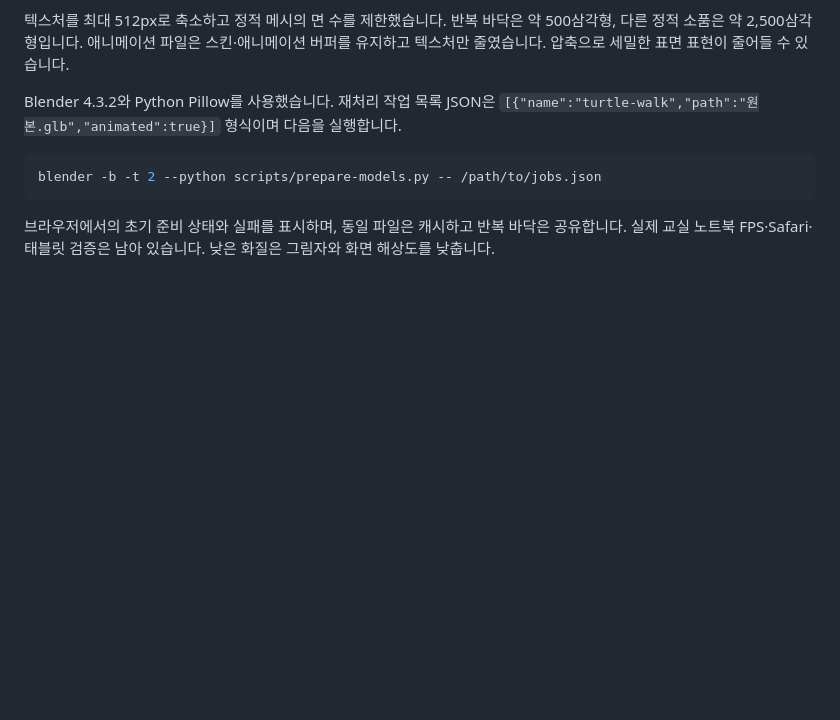
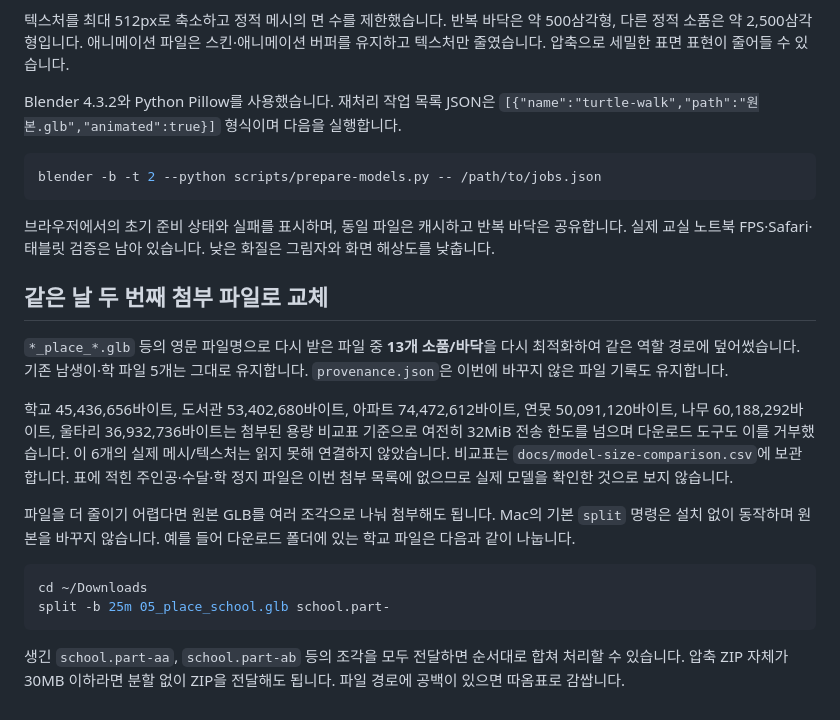
Before and after one commit to rkdrkals0227/Idea-prj-_ver1, a Markdown page: docs/MODELS.md, the part around the change. Rendered like a GitHub page; blank space fills up the shorter version.

````diff
--- a/docs/MODELS.md
+++ b/docs/MODELS.md
@@ -38,3 +38,18 @@ blender -b -t 2 --python scripts/prepare-models.py -- /path/to/jobs.json
 ```
 
 브라우저에서의 초기 준비 상태와 실패를 표시하며, 동일 파일은 캐시하고 반복 바닥은 공유합니다. 실제 교실 노트북 FPS·Safari·태블릿 검증은 남아 있습니다. 낮은 화질은 그림자와 화면 해상도를 낮춥니다.
+
+## 같은 날 두 번째 첨부 파일로 교체
+
+`*_place_*.glb` 등의 영문 파일명으로 다시 받은 파일 중 **13개 소품/바닥**을 다시 최적화하여 같은 역할 경로에 덮어썼습니다. 기존 남생이·학 파일 5개는 그대로 유지합니다. `provenance.json`은 이번에 바꾸지 않은 파일 기록도 유지합니다.
+
+학교 45,436,656바이트, 도서관 53,402,680바이트, 아파트 74,472,612바이트, 연못 50,091,120바이트, 나무 60,188,292바이트, 울타리 36,932,736바이트는 첨부된 용량 비교표 기준으로 여전히 32MiB 전송 한도를 넘으며 다운로드 도구도 이를 거부했습니다. 이 6개의 실제 메시/텍스처는 읽지 못해 연결하지 않았습니다. 비교표는 `docs/model-size-comparison.csv`에 보관합니다. 표에 적힌 주인공·수달·학 정지 파일은 이번 첨부 목록에 없으므로 실제 모델을 확인한 것으로 보지 않습니다.
+
+파일을 더 줄이기 어렵다면 원본 GLB를 여러 조각으로 나눠 첨부해도 됩니다. Mac의 기본 `split` 명령은 설치 없이 동작하며 원본을 바꾸지 않습니다. 예를 들어 다운로드 폴더에 있는 학교 파일은 다음과 같이 나눕니다.
+
+```bash
+cd ~/Downloads
+split -b 25m 05_place_school.glb school.part-
+```
+
+생긴 `school.part-aa`, `school.part-ab` 등의 조각을 모두 전달하면 순서대로 합쳐 처리할 수 있습니다. 압축 ZIP 자체가 30MB 이하라면 분할 없이 ZIP을 전달해도 됩니다. 파일 경로에 공백이 있으면 따옴표로 감쌉니다.
````
Also changed, not shown: README.md (+2 -0 lines), docs/VALIDATION.md (+11 -0 lines), docs/models-village-reuploaded.png (added), 16 other files.
